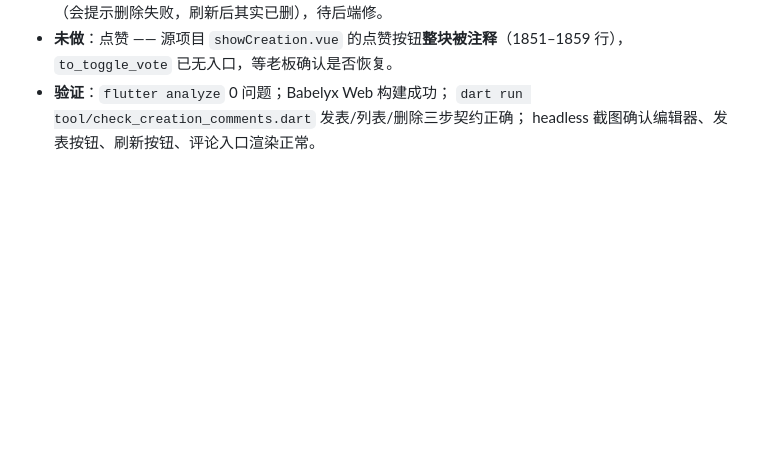
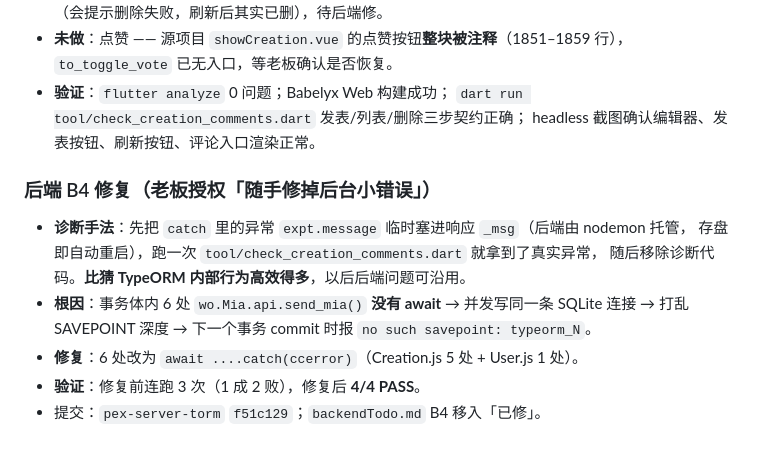
Before and after one commit to faronear/pex-user-flutter, a Markdown page: aimemo/worklog.md, the part around the change. GitHub-like rendering; blank space fills up the shorter version.

Commit message:
aimemo：B4 后端事务/SAVEPOINT 缺陷已修并归档（含诊断手法与验证数据）

```diff
--- a/aimemo/worklog.md
+++ b/aimemo/worklog.md
@@ -301,3 +301,14 @@
 - **验证**：`flutter analyze` 0 问题；Babelyx Web 构建成功；
   `dart run tool/check_creation_comments.dart` 发表/列表/删除三步契约正确；
   headless 截图确认编辑器、发表按钮、刷新按钮、评论入口渲染正常。
+
+### 后端 B4 修复（老板授权「随手修掉后台小错误」）
+
+- **诊断手法**：先把 `catch` 里的异常 `expt.message` 临时塞进响应 `_msg`（后端由 nodemon 托管，
+  存盘即自动重启），跑一次 `tool/check_creation_comments.dart` 就拿到了真实异常，
+  随后移除诊断代码。**比猜 TypeORM 内部行为高效得多**，以后后端问题可沿用。
+- **根因**：事务体内 6 处 `wo.Mia.api.send_mia()` **没有 await** → 并发写同一条 SQLite 连接
+  → 打乱 SAVEPOINT 深度 → 下一个事务 commit 时报 `no such savepoint: typeorm_N`。
+- **修复**：6 处改为 `await ....catch(ccerror)`（Creation.js 5 处 + User.js 1 处）。
+- **验证**：修复前连跑 3 次（1 成 2 败），修复后 **4/4 PASS**。
+- 提交：`pex-server-torm` `f51c129`；`backendTodo.md` B4 移入「已修」。
```
Also changed, not shown: aimemo/backendTodo.md (+18 -18 lines).
